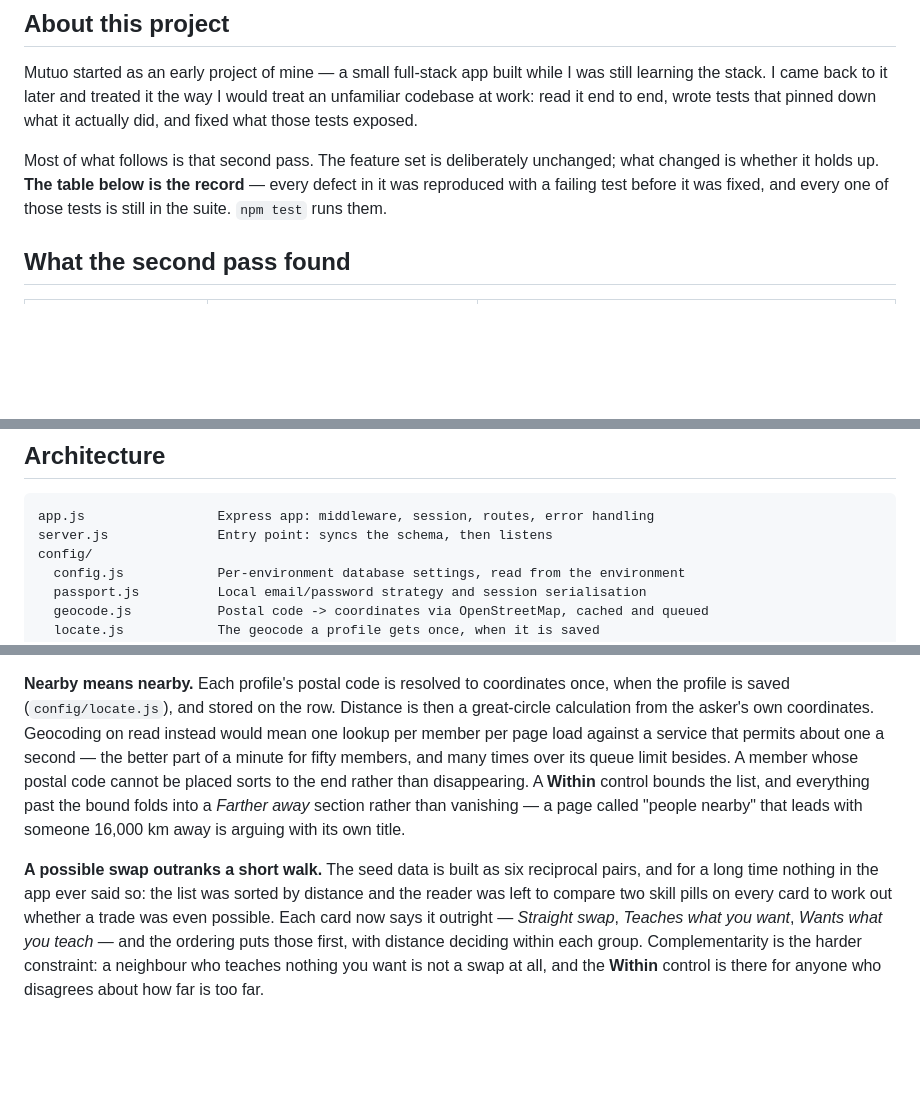
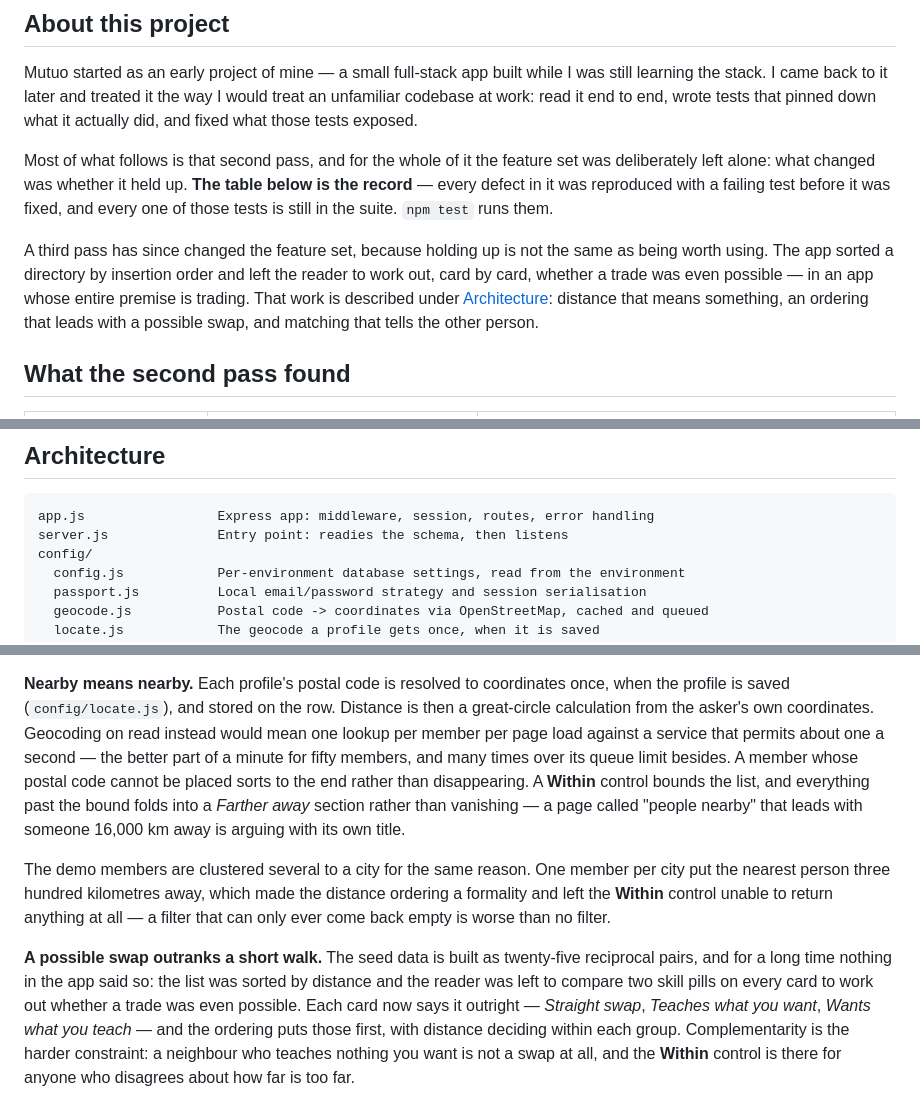
Before and after one commit to yilin-11/mutuo, a Markdown page: README.md, 3 parts joined by grey strips. GitHub-like rendering; blank space fills up the shorter version.

````diff
--- a/README.md
+++ b/README.md
@@ -57,10 +63,18 @@ was still learning the stack. I came back to it later and treated it the way I
 would treat an unfamiliar codebase at work: read it end to end, wrote tests that
 pinned down what it actually did, and fixed what those tests exposed.
 
-Most of what follows is that second pass. The feature set is deliberately
-unchanged; what changed is whether it holds up. **The table below is the
-record** — every defect in it was reproduced with a failing test before it was
-fixed, and every one of those tests is still in the suite. `npm test` runs them.
+Most of what follows is that second pass, and for the whole of it the feature set
+was deliberately left alone: what changed was whether it held up. **The table
+below is the record** — every defect in it was reproduced with a failing test
+before it was fixed, and every one of those tests is still in the suite.
+`npm test` runs them.
+
+A third pass has since changed the feature set, because holding up is not the
+same as being worth using. The app sorted a directory by insertion order and left
+the reader to work out, card by card, whether a trade was even possible — in an
+app whose entire premise is trading. That work is described under
+[Architecture](#architecture): distance that means something, an ordering that
+leads with a possible swap, and matching that tells the other person.
 
 ## What the second pass found
 
@@ -98,7 +112,7 @@ limiter now owns its store, and a test pins that down.
 
 ```
 app.js                 Express app: middleware, session, routes, error handling
-server.js              Entry point: syncs the schema, then listens
+server.js              Entry point: readies the schema, then listens
 config/
   config.js            Per-environment database settings, read from the environment
   passport.js          Local email/password strategy and session serialisation
@@ -148,15 +162,22 @@ random match is a button on the nearby page rather than a destination of its own
 once, when the profile is saved (`config/locate.js`), and stored on the row.
 Distance is then a great-circle calculation from the asker's own coordinates.
 Geocoding on read instead would mean one lookup per member per page load against
-a service that permits about one a second — the better part of a minute for
-fifty members, and many times over its queue limit besides. A member whose postal code cannot be
-placed sorts to the end rather than disappearing. A **Within** control bounds the
-list, and everything past the bound folds into a *Farther away* section rather
-than vanishing — a page called "people nearby" that leads with someone 16,000 km
-away is arguing with its own title.
+a service that permits about one a second — the better part of a minute for fifty
+members, and many times over its queue limit besides. A member whose postal code
+cannot be placed sorts to the end rather than disappearing. A **Within** control
+bounds the list, and everything past the bound folds into a *Farther away*
+section rather than vanishing — a page called "people nearby" that leads with
+someone 16,000 km away is arguing with its own title.
 
-**A possible swap outranks a short walk.** The seed data is built as six
-reciprocal pairs, and for a long time nothing in the app ever said so: the list
+The demo members are clustered several to a city for the same reason. One member
+per city put the nearest person three hundred kilometres away, which made the
+distance ordering a formality and left the **Within** control unable to return
+anything at all — a filter that can only ever come back empty is worse than no
+filter.
+
+**A possible swap outranks a short walk.** The seed data is built as
+twenty-five reciprocal pairs, and for a long time nothing in the app said so: the
+list
 was sorted by distance and the reader was left to compare two skill pills on
 every card to work out whether a trade was even possible. Each card now says it
 outright — *Straight swap*, *Teaches what you want*, *Wants what you teach* — and
````
Also changed, not shown: other parts of README.md (+50 -22 lines), docs/directory.png, docs/login.png, docs/match.png, docs/matches.png (added), docs/profile.png.
